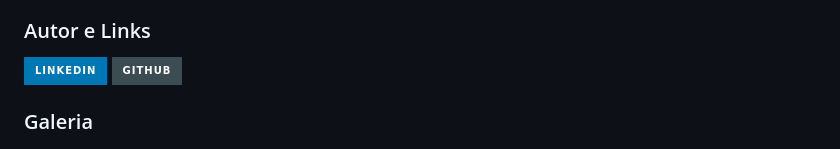
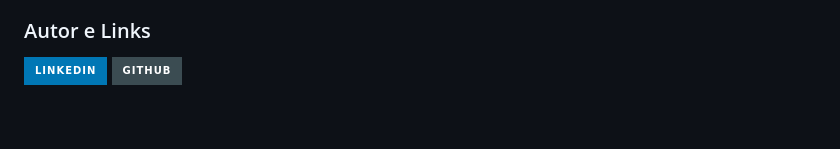
Before and after one commit to cesarka1/NuTrainerAI, a Markdown page: ReadMe.md, the part around the change. Rendered like a GitHub page; badges without logos; blank space fills up the shorter version.

Commit message:
docs: Edit ReadMe

```diff
--- a/ReadMe.md
+++ b/ReadMe.md
@@ -75,5 +75,3 @@ Agradeço seu apoio ao NuTrainAI. Juntos, podemos promover um estilo de vida sau
   <a href="https://www.linkedin.com/in/kauan-cesar/"><img src="https://img.shields.io/badge/linkedin-0077B5.svg?style=for-the-badge&logo=linkedin&logoColor=white"></a>
   <a href="https://github.com/cesarka1"><img src="https://img.shields.io/badge/github-3b4c52.svg?style=for-the-badge&logo=github&logoColor=white"></a>
 </div>
-
-### Galeria
```
